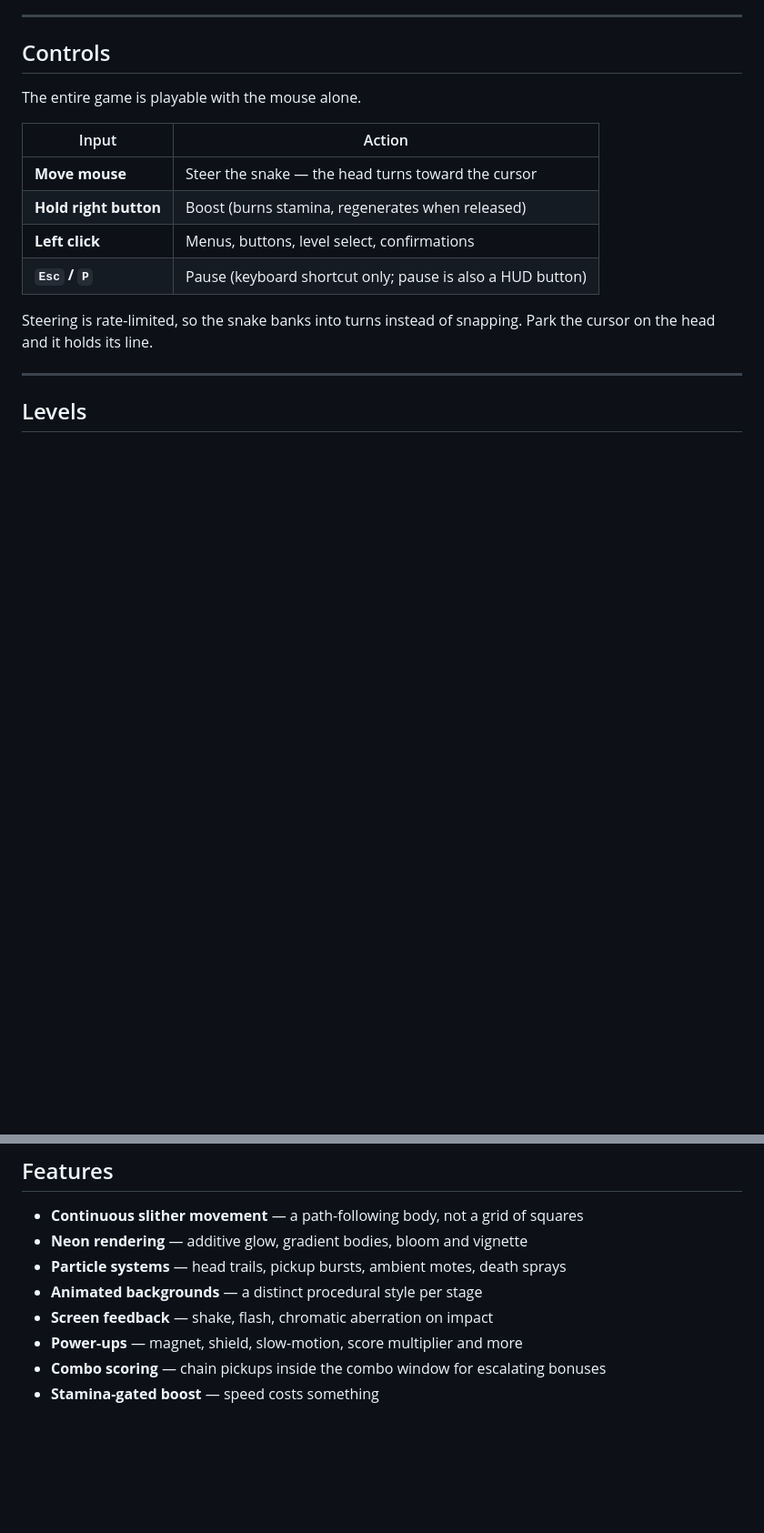
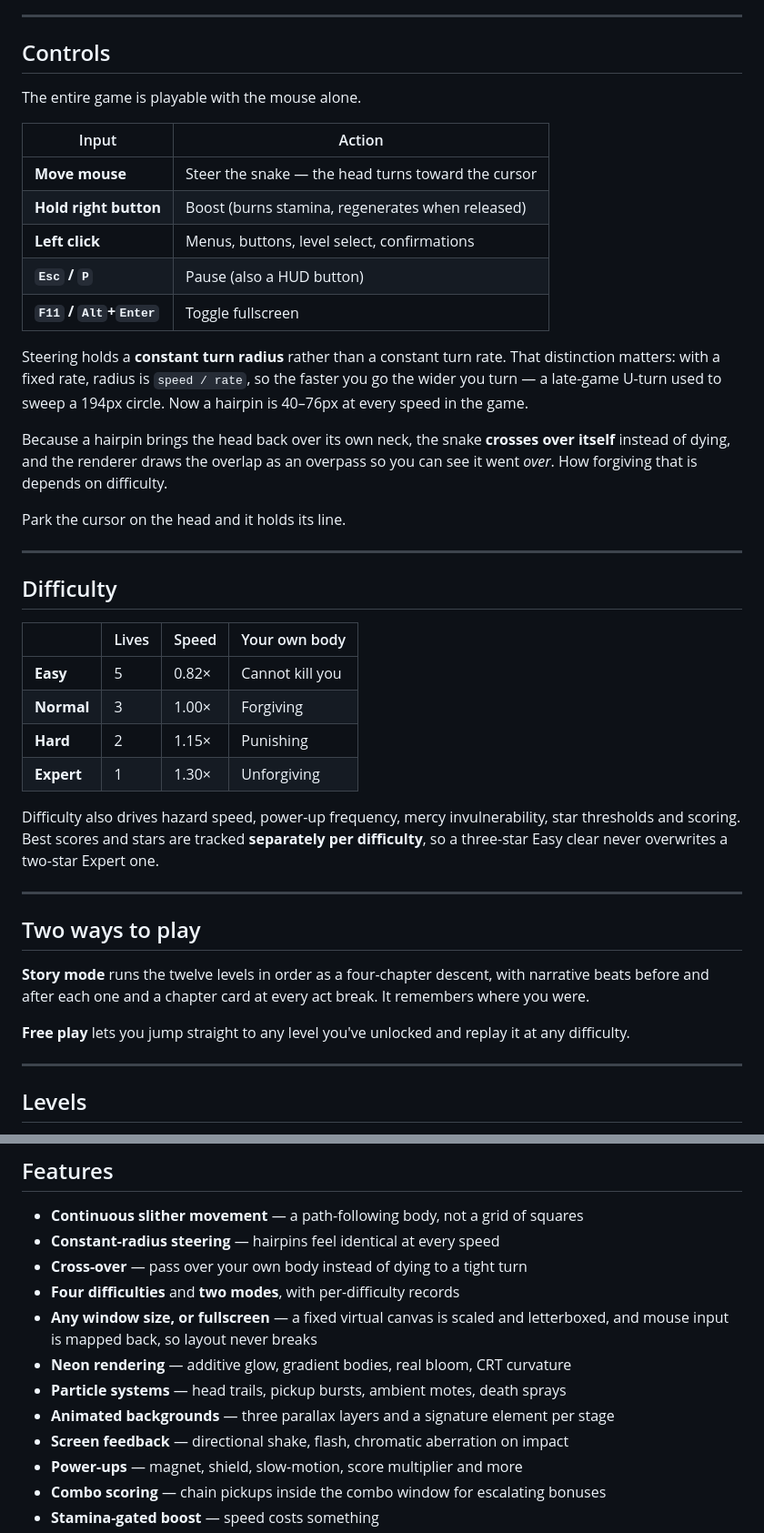
Before and after one commit to tamer196/SnakeGame, a Markdown page: README.md, 2 parts joined by grey strips. Shown at 91% size. GitHub-like rendering; blank space fills up the shorter version.

```diff
--- a/README.md
+++ b/README.md
@@ -36,10 +39,46 @@ The entire game is playable with the mouse alone.
 | **Move mouse** | Steer the snake — the head turns toward the cursor |
 | **Hold right button** | Boost (burns stamina, regenerates when released) |
 | **Left click** | Menus, buttons, level select, confirmations |
-| **`Esc` / `P`** | Pause (keyboard shortcut only; pause is also a HUD button) |
+| **`Esc` / `P`** | Pause (also a HUD button) |
+| **`F11` / `Alt`+`Enter`** | Toggle fullscreen |
 
-Steering is rate-limited, so the snake banks into turns instead of snapping.
+Steering holds a **constant turn radius** rather than a constant turn rate.
+That distinction matters: with a fixed rate, radius is `speed / rate`, so the
+faster you go the wider you turn — a late-game U-turn used to sweep a 194px
+circle. Now a hairpin is 40–76px at every speed in the game.
+
+Because a hairpin brings the head back over its own neck, the snake **crosses
+over itself** instead of dying, and the renderer draws the overlap as an
+overpass so you can see it went *over*. How forgiving that is depends on
+difficulty.
+
 Park the cursor on the head and it holds its line.
+
+---
+
+## Difficulty
+
+| | Lives | Speed | Your own body |
+| --- | --- | --- | --- |
+| **Easy** | 5 | 0.82× | Cannot kill you |
+| **Normal** | 3 | 1.00× | Forgiving |
+| **Hard** | 2 | 1.15× | Punishing |
+| **Expert** | 1 | 1.30× | Unforgiving |
+
+Difficulty also drives hazard speed, power-up frequency, mercy invulnerability,
+star thresholds and scoring. Best scores and stars are tracked **separately per
+difficulty**, so a three-star Easy clear never overwrites a two-star Expert one.
+
+---
+
+## Two ways to play
+
+**Story mode** runs the twelve levels in order as a four-chapter descent, with
+narrative beats before and after each one and a chapter card at every act
+break. It remembers where you were.
+
+**Free play** lets you jump straight to any level you've unlocked and replay it
+at any difficulty.
 
 ---
 
@@ -75,10 +114,15 @@ saves to `savegame.json` beside the launcher.
 ## Features
 
 - **Continuous slither movement** — a path-following body, not a grid of squares
-- **Neon rendering** — additive glow, gradient bodies, bloom and vignette
+- **Constant-radius steering** — hairpins feel identical at every speed
+- **Cross-over** — pass over your own body instead of dying to a tight turn
+- **Four difficulties** and **two modes**, with per-difficulty records
+- **Any window size, or fullscreen** — a fixed virtual canvas is scaled and
+  letterboxed, and mouse input is mapped back, so layout never breaks
+- **Neon rendering** — additive glow, gradient bodies, real bloom, CRT curvature
 - **Particle systems** — head trails, pickup bursts, ambient motes, death sprays
-- **Animated backgrounds** — a distinct procedural style per stage
-- **Screen feedback** — shake, flash, chromatic aberration on impact
+- **Animated backgrounds** — three parallax layers and a signature element per stage
+- **Screen feedback** — directional shake, flash, chromatic aberration on impact
 - **Power-ups** — magnet, shield, slow-motion, score multiplier and more
 - **Combo scoring** — chain pickups inside the combo window for escalating bonuses
 - **Stamina-gated boost** — speed costs something
```
Also changed, not shown: other parts of README.md (+15 -6 lines), docs/media/level-select.png, docs/media/menu.png, docs/media/mode-select.png (added), docs/media/settings.png (added), docs/media/story.png (added), 12 other files.
